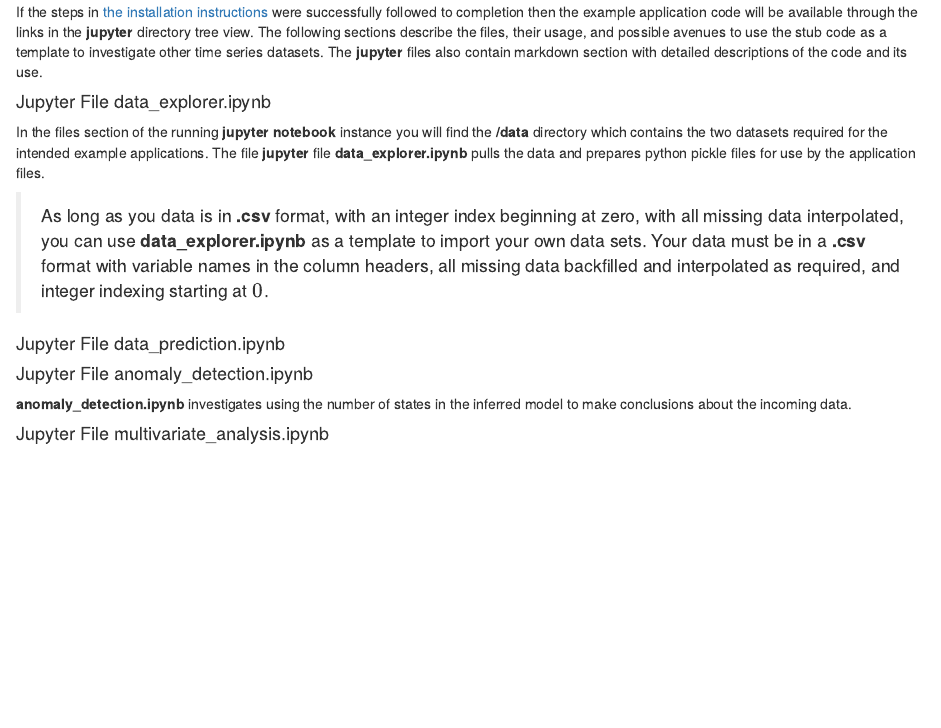
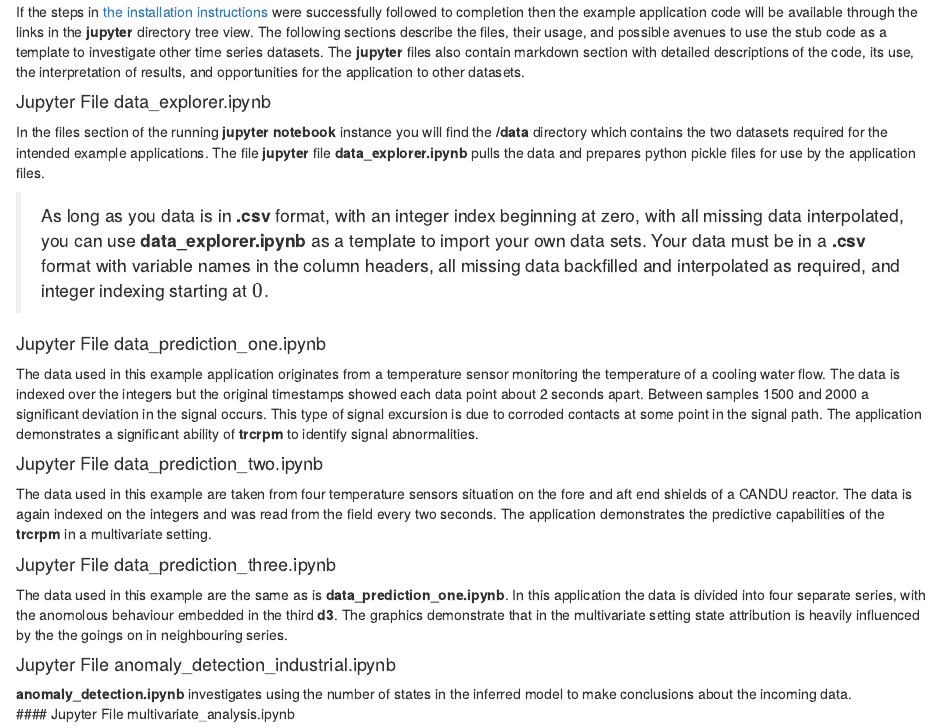
Before and after one commit to nick-torenvliet/bnp_time_series, an R Markdown document (bnp/applications.Rmd): the page in a window 1100 px wide, from 60 px down. Rendered offline with R 4.5, knitr and Pandoc, with nearby package versions.

Commit message:
more cleanup

```diff
--- a/bnp/applications.Rmd
+++ b/bnp/applications.Rmd
@@ -1,6 +1,6 @@
 ### Jupyer Notebook Code Examples
 
-If the steps in [the installation instructions](#installation) were successfully followed to completion then the example application code will be available through the links in the __jupyter__ directory tree view.  The following sections describe the files, their usage, and possible avenues to use the stub code as a template to investigate other time series datasets.  The __jupyter__ files also contain markdown section with detailed descriptions of the code and its use.
+If the steps in [the installation instructions](#installation) were successfully followed to completion then the example application code will be available through the links in the __jupyter__ directory tree view.  The following sections describe the files, their usage, and possible avenues to use the stub code as a template to investigate other time series datasets.  The __jupyter__ files also contain markdown section with detailed descriptions of the code, its use, the interpretation of results, and opportunities for the application to other datasets.
 
 #### Jupyter File data_explorer.ipynb
 In the files section of the running __jupyter notebook__ instance you will find the __/data__ directory which contains the two datasets
@@ -8,9 +8,16 @@
 
 > As long as you data is in __.csv__ format, with an integer index beginning at zero, with all missing data interpolated, you can use  __data_explorer.ipynb__ as a template to import your own data sets.  Your data must be in a __.csv__ format with variable names in the column headers, all missing data backfilled and interpolated as required, and integer indexing starting at $0$.
 
-#### Jupyter File data_prediction.ipynb
+#### Jupyter File data_prediction_one.ipynb
+The data used in this example application originates from a temperature sensor monitoring the temperature of a cooling water flow.  The data is indexed over the integers but the original timestamps showed each data point about 2 seconds apart.  Between samples 1500 and 2000 a significant deviation in the signal occurs.  This type of signal excursion is due to corroded contacts at some point in the signal path.
+The application demonstrates a significant ability of __trcrpm__ to identify signal abnormalities.
 
-#### Jupyter File anomaly_detection.ipynb
+#### Jupyter File data_prediction_two.ipynb
+The data used in this example are taken from four temperature sensors situation on the fore and aft end shields of a CANDU reactor. The data is again indexed on the integers and was read from the field every two seconds.  The application demonstrates the predictive capabilities of the __trcrpm__ in a multivariate setting.
+
+#### Jupyter File data_prediction_three.ipynb
+The data used in this example are the same as is __data_prediction_one.ipynb__.  In this application the data is divided into four separate series, with the anomolous behaviour embedded in the third __d3__.  The graphics demonstrate that in the multivariate setting state attribution is heavily influenced by the the goings on in neighbouring series.
+
+#### Jupyter File anomaly_detection_industrial.ipynb
 __anomaly_detection.ipynb__ investigates using the number of states in the inferred model to make conclusions about the incoming data.
-
 #### Jupyter File multivariate_analysis.ipynb
```
Also changed, not shown: bnp/tools.Rmd (+2 -2 lines).
